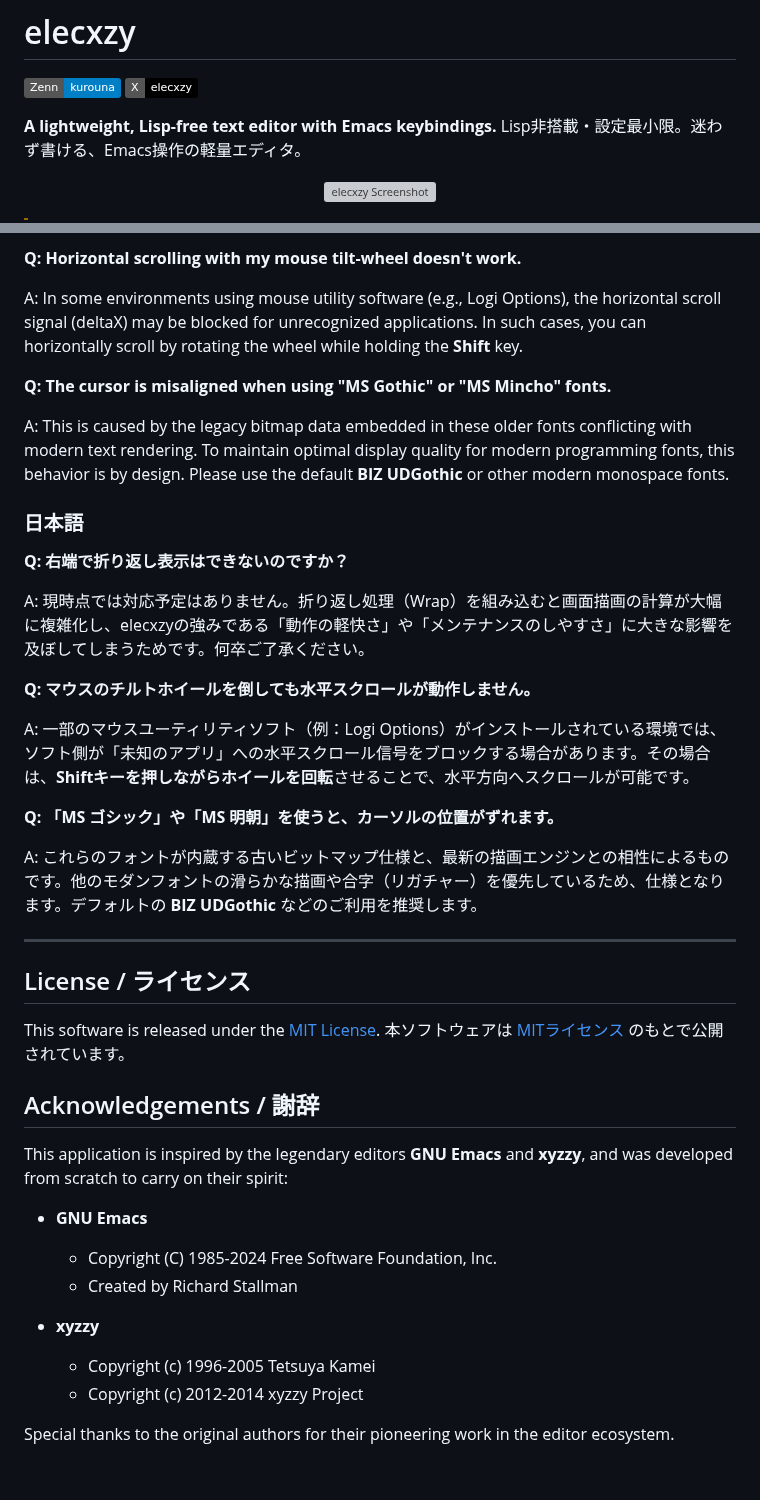
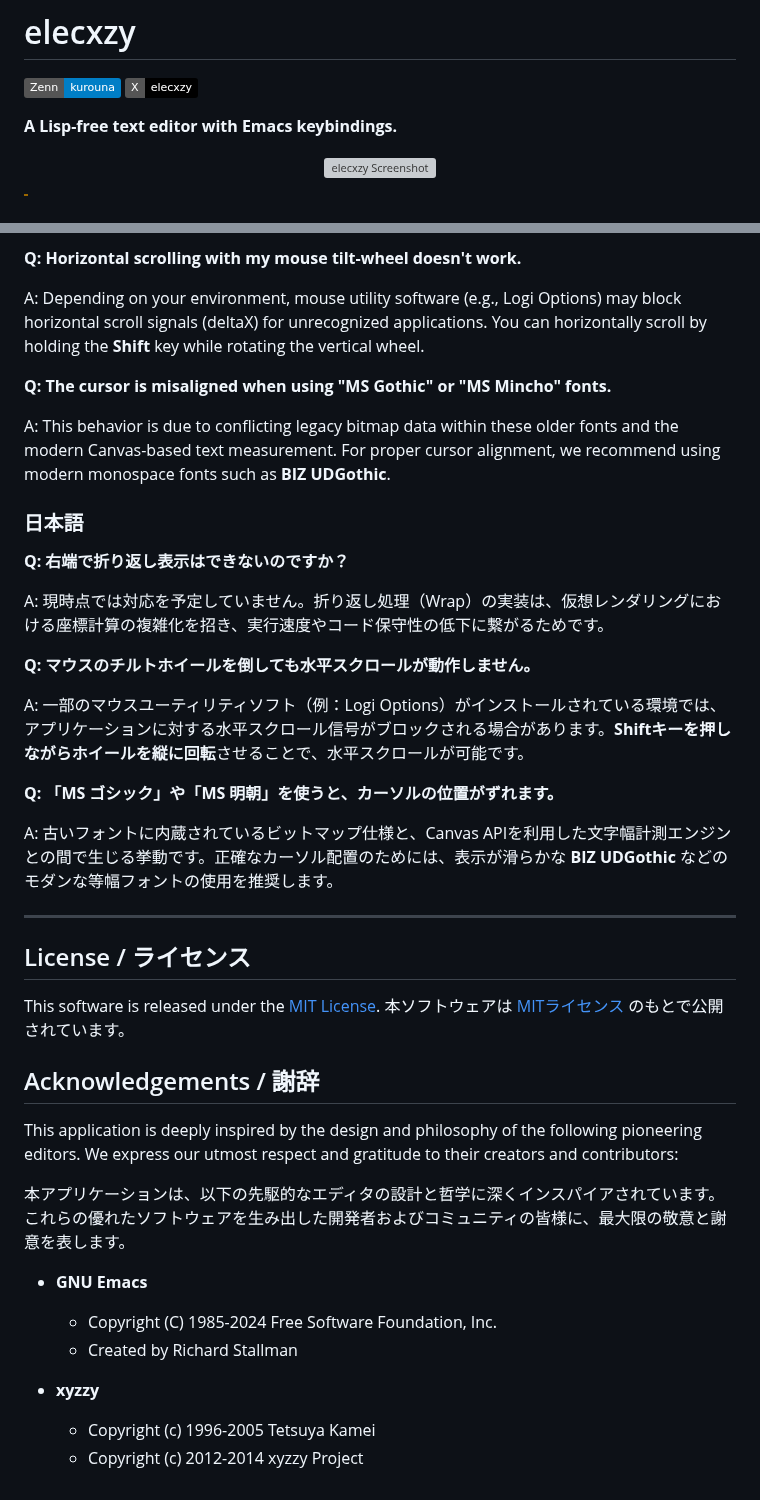
Before and after one commit to kurouna/elecxzy, a Markdown page: README.md, 2 parts joined by grey strips. GitHub-like rendering; badges without logos; grey boxes are pictures that could not be loaded.

```diff
--- a/README.md
+++ b/README.md
@@ -3,8 +3,7 @@
 [![Zenn](https://img.shields.io/badge/Zenn-kurouna-blue)](https://zenn.dev/kurouna)
 [![X](https://img.shields.io/badge/X-elecxzy-black)](https://x.com/elecxzy)
 
-**A lightweight, Lisp-free text editor with Emacs keybindings.**
-Lisp非搭載・設定最小限。迷わず書ける、Emacs操作の軽量エディタ。
+**A Lisp-free text editor with Emacs keybindings.**
 
 <p align="center">
   <img src="./assets/main-screenshot.gif" height="400" alt="elecxzy Screenshot">
@@ -121,25 +119,25 @@ A: We currently have no plans to support word wrap. Implementing line folding si
 
 **Q: Horizontal scrolling with my mouse tilt-wheel doesn't work.**
 
-A: In some environments using mouse utility software (e.g., Logi Options), the horizontal scroll signal (deltaX) may be blocked for unrecognized applications. In such cases, you can horizontally scroll by rotating the wheel while holding the **Shift** key.
+A: Depending on your environment, mouse utility software (e.g., Logi Options) may block horizontal scroll signals (deltaX) for unrecognized applications. You can horizontally scroll by holding the **Shift** key while rotating the vertical wheel.
 
 **Q: The cursor is misaligned when using "MS Gothic" or "MS Mincho" fonts.**
 
-A: This is caused by the legacy bitmap data embedded in these older fonts conflicting with modern text rendering. To maintain optimal display quality for modern programming fonts, this behavior is by design. Please use the default **BIZ UDGothic** or other modern monospace fonts.
+A: This behavior is due to conflicting legacy bitmap data within these older fonts and the modern Canvas-based text measurement. For proper cursor alignment, we recommend using modern monospace fonts such as **BIZ UDGothic**.
 
 ### 日本語
 
 **Q: 右端で折り返し表示はできないのですか？**
 
-A: 現時点では対応予定はありません。折り返し処理（Wrap）を組み込むと画面描画の計算が大幅に複雑化し、elecxzyの強みである「動作の軽快さ」や「メンテナンスのしやすさ」に大きな影響を及ぼしてしまうためです。何卒ご了承ください。
+A: 現時点では対応を予定していません。折り返し処理（Wrap）の実装は、仮想レンダリングにおける座標計算の複雑化を招き、実行速度やコード保守性の低下に繋がるためです。
 
 **Q: マウスのチルトホイールを倒しても水平スクロールが動作しません。**
 
-A: 一部のマウスユーティリティソフト（例：Logi Options）がインストールされている環境では、ソフト側が「未知のアプリ」への水平スクロール信号をブロックする場合があります。その場合は、**Shiftキーを押しながらホイールを回転**させることで、水平方向へスクロールが可能です。
+A: 一部のマウスユーティリティソフト（例：Logi Options）がインストールされている環境では、アプリケーションに対する水平スクロール信号がブロックされる場合があります。**Shiftキーを押しながらホイールを縦に回転**させることで、水平スクロールが可能です。
 
 **Q: 「MS ゴシック」や「MS 明朝」を使うと、カーソルの位置がずれます。**
 
-A: これらのフォントが内蔵する古いビットマップ仕様と、最新の描画エンジンとの相性によるものです。他のモダンフォントの滑らかな描画や合字（リガチャー）を優先しているため、仕様となります。デフォルトの **BIZ UDGothic** などのご利用を推奨します。
+A: 古いフォントに内蔵されているビットマップ仕様と、Canvas APIを利用した文字幅計測エンジンとの間で生じる挙動です。正確なカーソル配置のためには、表示が滑らかな **BIZ UDGothic** などのモダンな等幅フォントの使用を推奨します。
 
 ---
 
@@ -150,7 +148,9 @@ This software is released under the [MIT License](./LICENSE).
 
 ## Acknowledgements / 謝辞
 
-This application is inspired by the legendary editors **GNU Emacs** and **xyzzy**, and was developed from scratch to carry on their spirit:
+This application is deeply inspired by the design and philosophy of the following pioneering editors. We express our utmost respect and gratitude to their creators and contributors:
+
+本アプリケーションは、以下の先駆的なエディタの設計と哲学に深くインスパイアされています。これらの優れたソフトウェアを生み出した開発者およびコミュニティの皆様に、最大限の敬意と謝意を表します。
 
 - **GNU Emacs**
   - Copyright (C) 1985-2024 Free Software Foundation, Inc.
@@ -159,5 +159,3 @@ This application is inspired by the legendary editors **GNU Emacs** and **xyzzy*
 - **xyzzy**
   - Copyright (c) 1996-2005 Tetsuya Kamei
   - Copyright (c) 2012-2014 xyzzy Project
-
-Special thanks to the original authors for their pioneering work in the editor ecosystem.
```
Also changed, not shown: other parts of README.md (+52 -53 lines).
